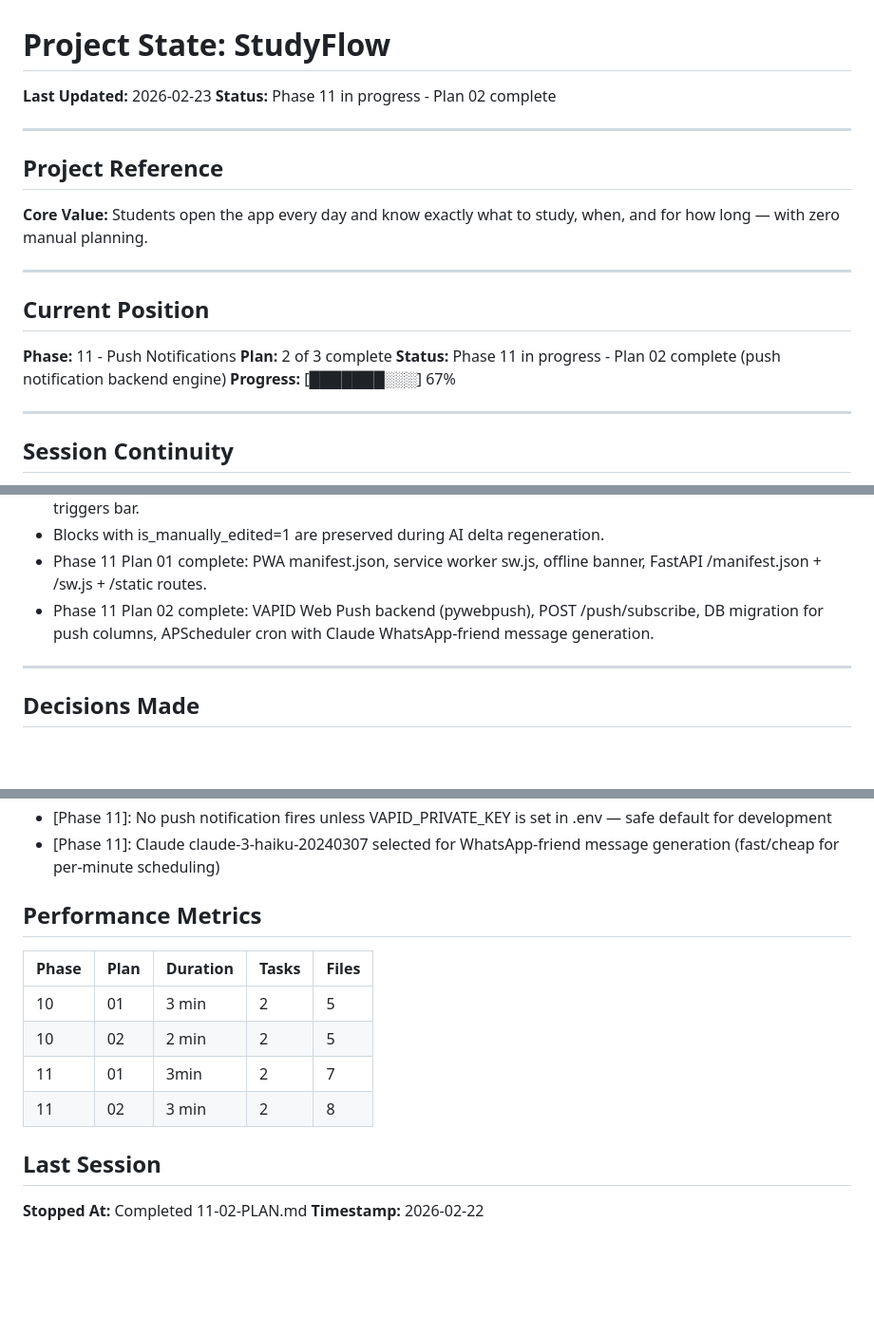
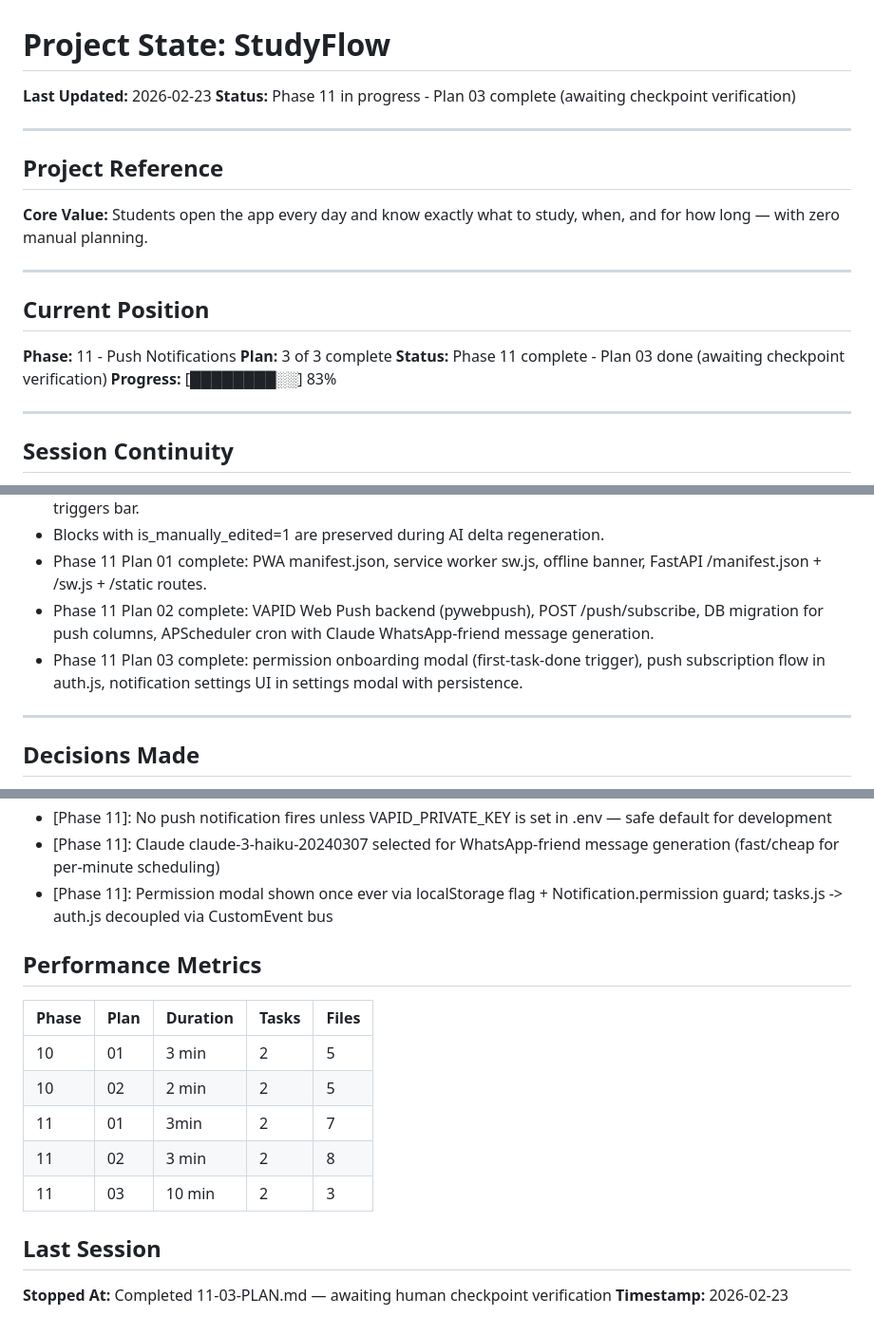
Before and after one commit to Eyal-Atar/study, a Markdown page: .planning/STATE.md, 3 parts joined by grey strips. Shown at 95% size. GitHub-like rendering; blank space fills up the shorter version.

Commit message:
docs(11-03): complete push notifications frontend plan - SUMMARY, STATE, ROADMAP updated
- 11-03-SUMMARY.md: documents permission modal, push subscription flow, notification settings UI
- STATE.md: plan 3/3 complete, metrics row added, session updated
- ROADMAP.md: phase 11 plan 03 marked complete (3/3 summaries)

```diff
--- a/.planning/STATE.md
+++ b/.planning/STATE.md
@@ -1,7 +1,7 @@
 # Project State: StudyFlow
 
 **Last Updated:** 2026-02-23
-**Status:** Phase 11 in progress - Plan 02 complete
+**Status:** Phase 11 in progress - Plan 03 complete (awaiting checkpoint verification)
 
 ---
 
@@ -15,9 +15,9 @@ Students open the app every day and know exactly what to study, when, and for ho
 ## Current Position
 
 **Phase:** 11 - Push Notifications
-**Plan:** 2 of 3 complete
-**Status:** Phase 11 in progress - Plan 02 complete (push notification backend engine)
-**Progress:** [███████░░░] 67%
+**Plan:** 3 of 3 complete
+**Status:** Phase 11 complete - Plan 03 done (awaiting checkpoint verification)
+**Progress:** [████████░░] 83%
 
 ---
 
@@ -29,6 +29,7 @@ Students open the app every day and know exactly what to study, when, and for ho
 - Blocks with is_manually_edited=1 are preserved during AI delta regeneration.
 - Phase 11 Plan 01 complete: PWA manifest.json, service worker sw.js, offline banner, FastAPI /manifest.json + /sw.js + /static routes.
 - Phase 11 Plan 02 complete: VAPID Web Push backend (pywebpush), POST /push/subscribe, DB migration for push columns, APScheduler cron with Claude WhatsApp-friend message generation.
+- Phase 11 Plan 03 complete: permission onboarding modal (first-task-done trigger), push subscription flow in auth.js, notification settings UI in settings modal with persistence.
 
 ---
 
@@ -49,6 +50,7 @@ Students open the app every day and know exactly what to study, when, and for ho
 - [Phase 11]: Startup/shutdown scheduler via @app.on_event (not lifespan context manager) — matches existing codebase pattern
 - [Phase 11]: No push notification fires unless VAPID_PRIVATE_KEY is set in .env — safe default for development
 - [Phase 11]: Claude claude-3-haiku-20240307 selected for WhatsApp-friend message generation (fast/cheap for per-minute scheduling)
+- [Phase 11]: Permission modal shown once ever via localStorage flag + Notification.permission guard; tasks.js -> auth.js decoupled via CustomEvent bus
 
 ## Performance Metrics
 
@@ -58,8 +60,9 @@ Students open the app every day and know exactly what to study, when, and for ho
 | 10 | 02 | 2 min | 2 | 5 |
 | 11 | 01 | 3min | 2 | 7 |
 | 11 | 02 | 3 min | 2 | 8 |
+| 11 | 03 | 10 min | 2 | 3 |
 
 ## Last Session
 
-**Stopped At:** Completed 11-02-PLAN.md
-**Timestamp:** 2026-02-22
+**Stopped At:** Completed 11-03-PLAN.md — awaiting human checkpoint verification
+**Timestamp:** 2026-02-23
```
Also changed, not shown: .planning/ROADMAP.md (+3 -3 lines), 1 other file.
